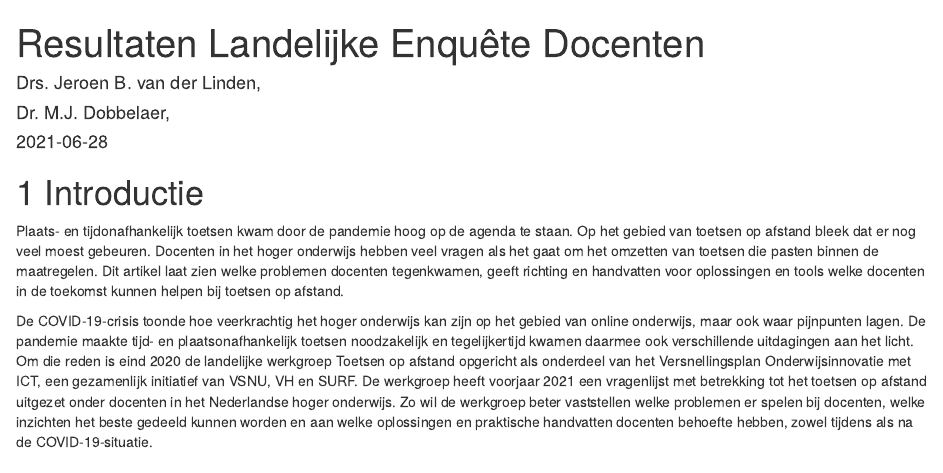
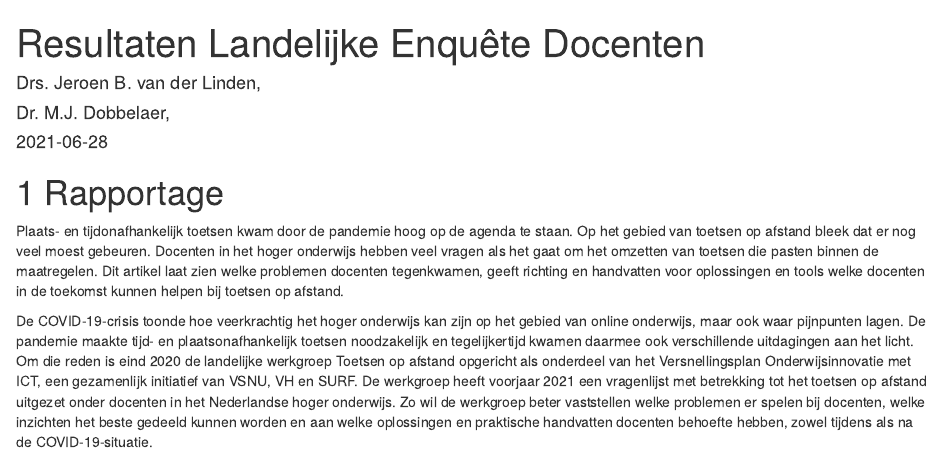
Before and after one commit to Werkgroep-Toetsen-Op-Afstand/Resultaten-Enquete-Docenten, an R Markdown document (index.Rmd): the page in a window 1100 px wide, from its top. Rendered offline with R 4.5, knitr and Pandoc, with nearby package versions; drawn as R Markdown's standard HTML page in place of the format the file asks for.

Commit message:
kop aangepast

```diff
--- a/index.Rmd
+++ b/index.Rmd
@@ -12,7 +12,7 @@ github-repo: Werkgroep-Toetsen-Op-Afstand/Resultaten-Enquete-Examencommissies
 description: "Resultaten Landelijke Enquête Docenten."
 ---
 
-# Introductie {#intro}
+# Rapportage {#intro}
 
 Plaats- en tijdonafhankelijk toetsen kwam door de pandemie hoog op de agenda te staan. Op het gebied van toetsen op afstand bleek dat er nog veel moest gebeuren. Docenten in het hoger onderwijs hebben veel vragen als het gaat om het omzetten van toetsen die pasten binnen de maatregelen. Dit artikel laat zien welke problemen docenten tegenkwamen, geeft richting en handvatten voor oplossingen en tools welke docenten in de toekomst kunnen helpen bij toetsen op afstand.
 
```
